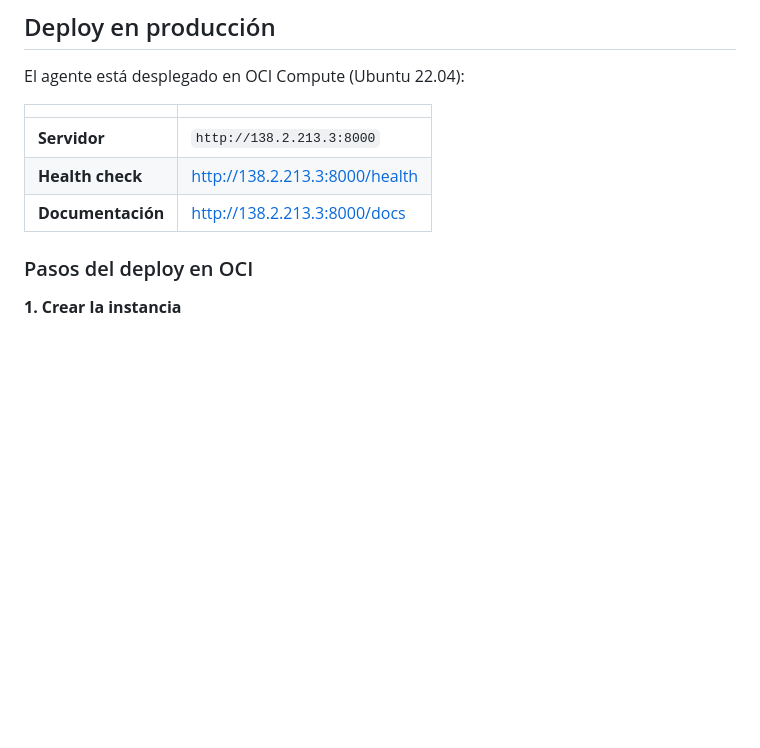
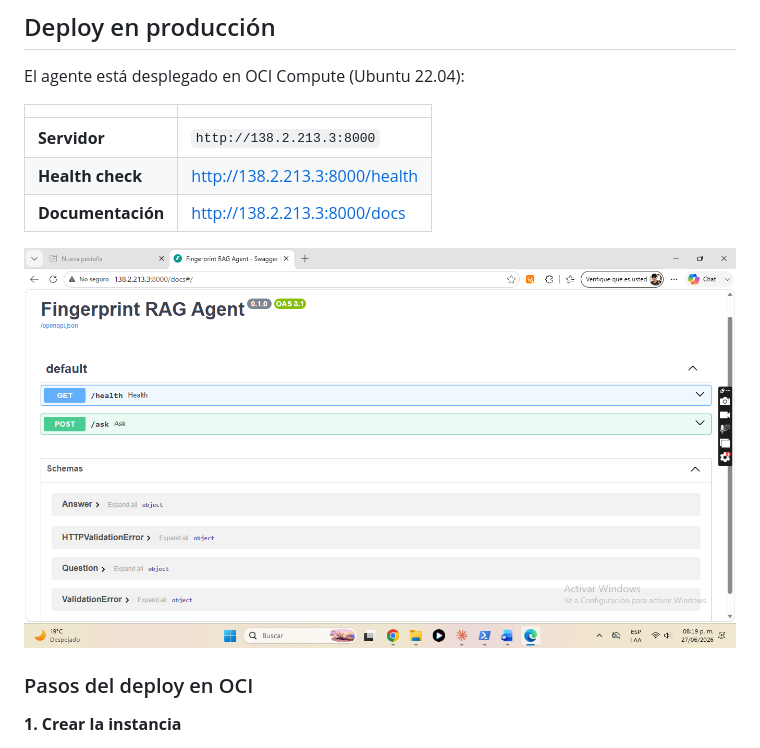
Before and after one commit to ksegovia81/alura-challenge-fingerprint, a Markdown page: README.md, the part around the change. GitHub-like rendering; pictures changed too: docs/oci-deploy.png (added); blank space fills up the shorter version.

Commit message:
docs: add OCI deploy screenshot to README
Co-Authored-By: Claude Sonnet 4.6 <noreply@anthropic.com>

```diff
--- a/README.md
+++ b/README.md
@@ -64,6 +64,8 @@ El agente está desplegado en OCI Compute (Ubuntu 22.04):
 | **Servidor** | `http://138.2.213.3:8000` |
 | **Health check** | http://138.2.213.3:8000/health |
 | **Documentación** | http://138.2.213.3:8000/docs |
+
+![Fingerprint RAG Agent corriendo en OCI](docs/oci-deploy.png)
 
 ### Pasos del deploy en OCI
 
```
